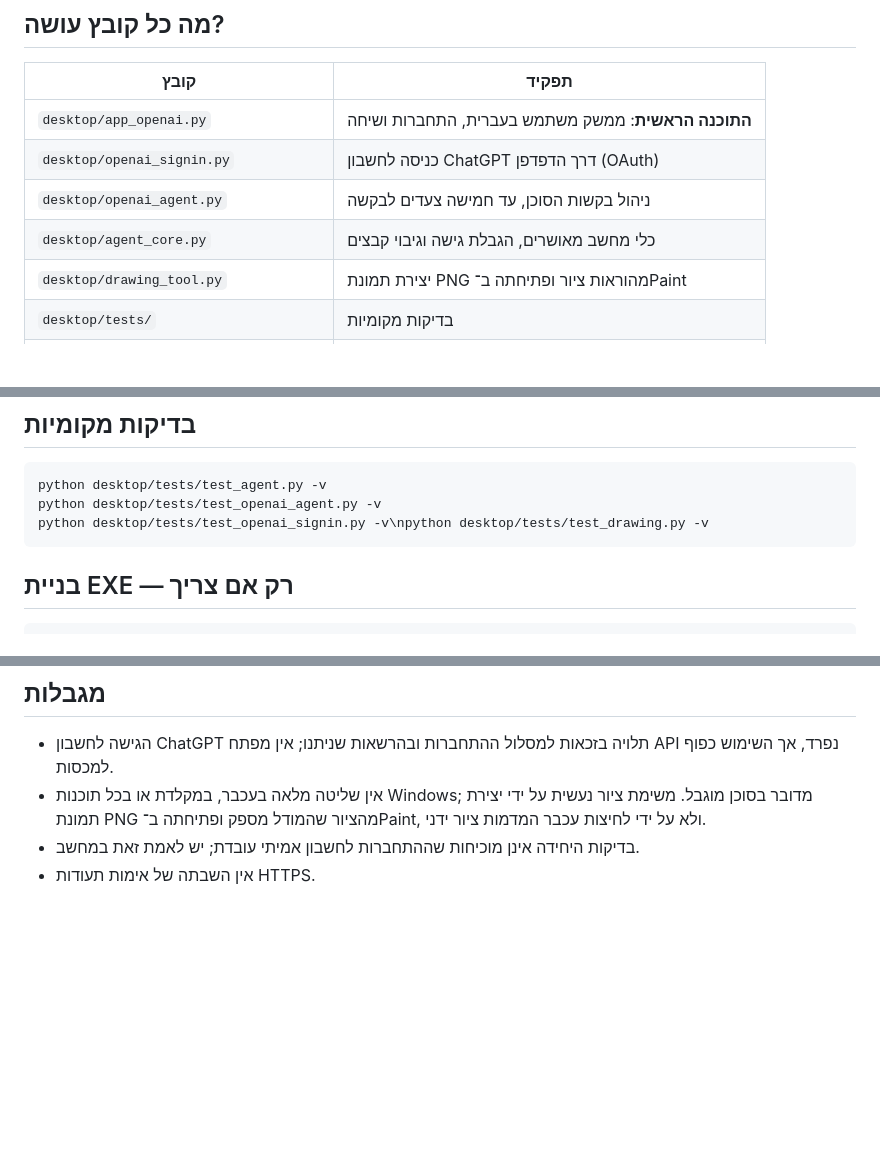
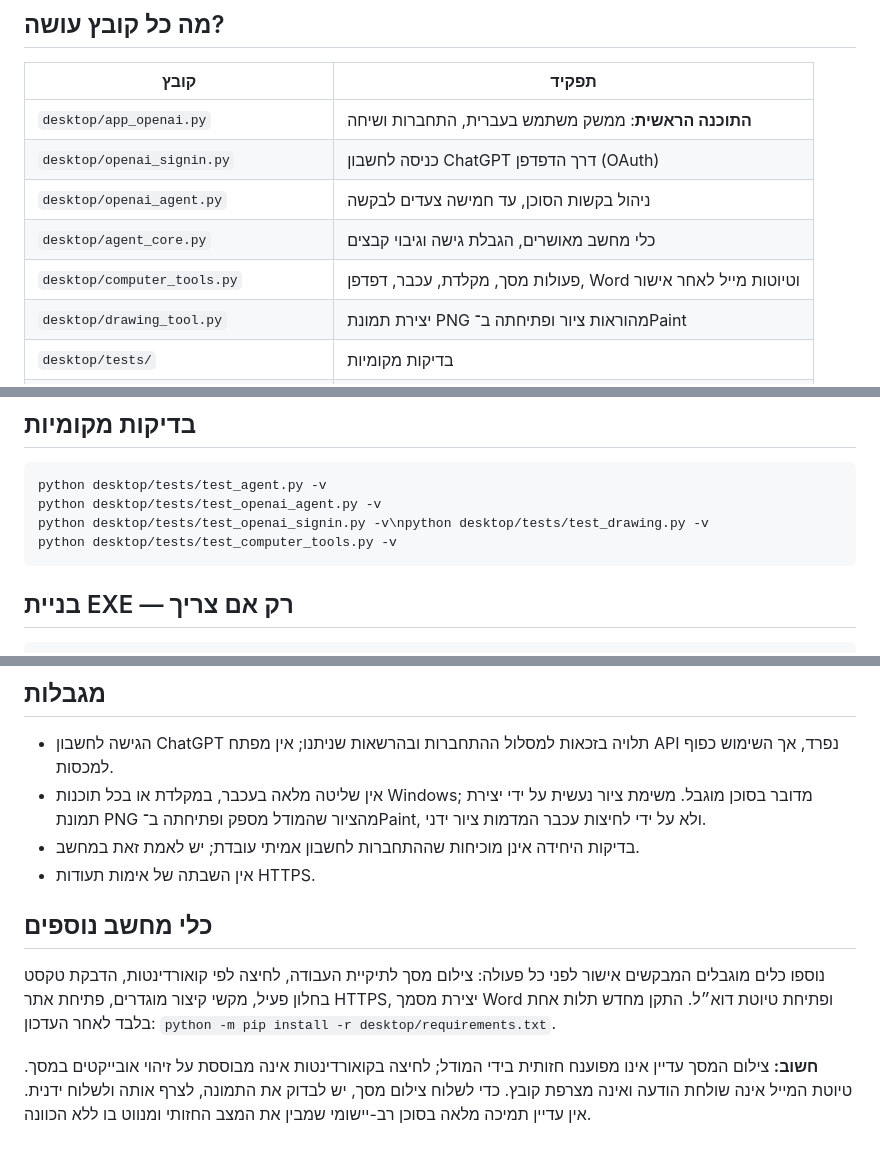
Before and after one commit to avtsye/Gemini-Control, a Markdown page: README.md, 3 parts joined by grey strips. GitHub-like rendering; blank space fills up the shorter version.

Commit message:
docs: describe new general desktop controls and clear screenshot/email limitations

````diff
--- a/README.md
+++ b/README.md
@@ -10,6 +10,7 @@
 | `desktop/openai_signin.py` | כניסה לחשבון ChatGPT דרך הדפדפן (OAuth) |
 | `desktop/openai_agent.py` | ניהול בקשות הסוכן, עד חמישה צעדים לבקשה |
 | `desktop/agent_core.py` | כלי מחשב מאושרים, הגבלת גישה וגיבוי קבצים |
+| `desktop/computer_tools.py` | פעולות מסך, מקלדת, עכבר, דפדפן, Word וטיוטות מייל לאחר אישור |
 | `desktop/drawing_tool.py` | יצירת תמונת PNG מהוראות ציור ופתיחתה ב־Paint |\n| `desktop/requirements.txt` | ספריות Python הדרושות להפעלה |
 | `desktop/tests/` | בדיקות מקומיות |
 | `.github/workflows/build-desktop.yml` | יצירת EXE ב־Actions **רק בהפעלה ידנית** |
@@ -35,6 +36,7 @@ python desktop/app_openai.py
 python desktop/tests/test_agent.py -v
 python desktop/tests/test_openai_agent.py -v
 python desktop/tests/test_openai_signin.py -v\npython desktop/tests/test_drawing.py -v
+python desktop/tests/test_computer_tools.py -v
 ```
 
 ## בניית EXE — רק אם צריך
@@ -52,3 +54,9 @@ python -m PyInstaller --noconfirm --clean --onefile --windowed --name AIControlD
 - אין שליטה מלאה בעכבר, במקלדת או בכל תוכנות Windows; מדובר בסוכן מוגבל. משימת ציור נעשית על ידי יצירת תמונת PNG מהציור שהמודל מספק ופתיחתה ב־Paint, ולא על ידי לחיצות עכבר המדמות ציור ידני.
 - בדיקות היחידה אינן מוכיחות שההתחברות לחשבון אמיתי עובדת; יש לאמת זאת במחשב.
 - אין השבתה של אימות תעודות HTTPS.
+
+## כלי מחשב נוספים
+
+נוספו כלים מוגבלים המבקשים אישור לפני כל פעולה: צילום מסך לתיקיית העבודה, לחיצה לפי קואורדינטות, הדבקת טקסט בחלון פעיל, מקשי קיצור מוגדרים, פתיחת אתר HTTPS, יצירת מסמך Word ופתיחת טיוטת דוא״ל. התקן מחדש תלות אחת בלבד לאחר העדכון: `python -m pip install -r desktop/requirements.txt`.
+
+**חשוב:** צילום המסך עדיין אינו מפוענח חזותית בידי המודל; לחיצה בקואורדינטות אינה מבוססת על זיהוי אובייקטים במסך. טיוטת המייל אינה שולחת הודעה ואינה מצרפת קובץ. כדי לשלוח צילום מסך, יש לבדוק את התמונה, לצרף אותה ולשלוח ידנית. אין עדיין תמיכה מלאה בסוכן רב-יישומי שמבין את המצב החזותי ומנווט בו ללא הכוונה.
````
